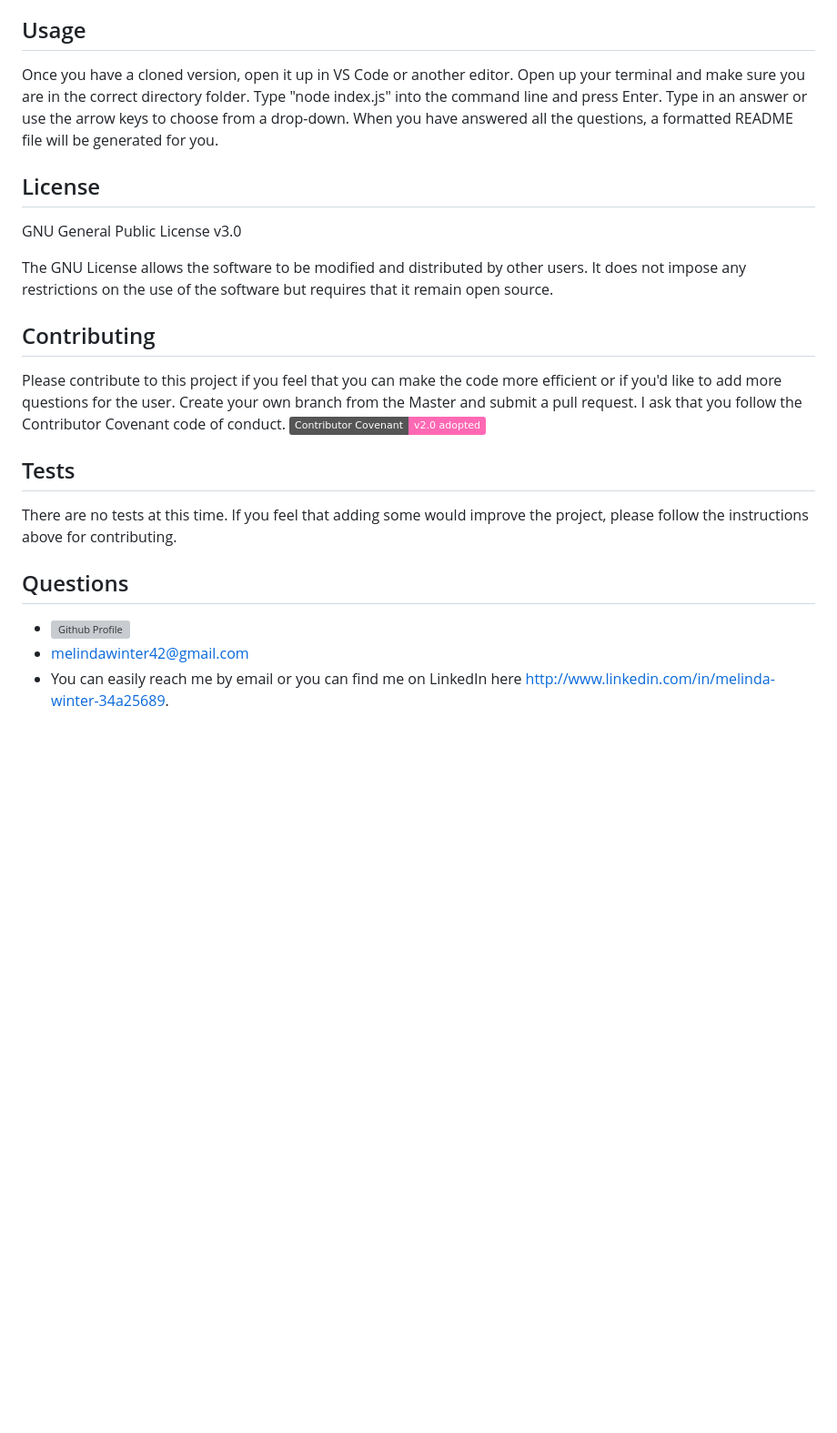
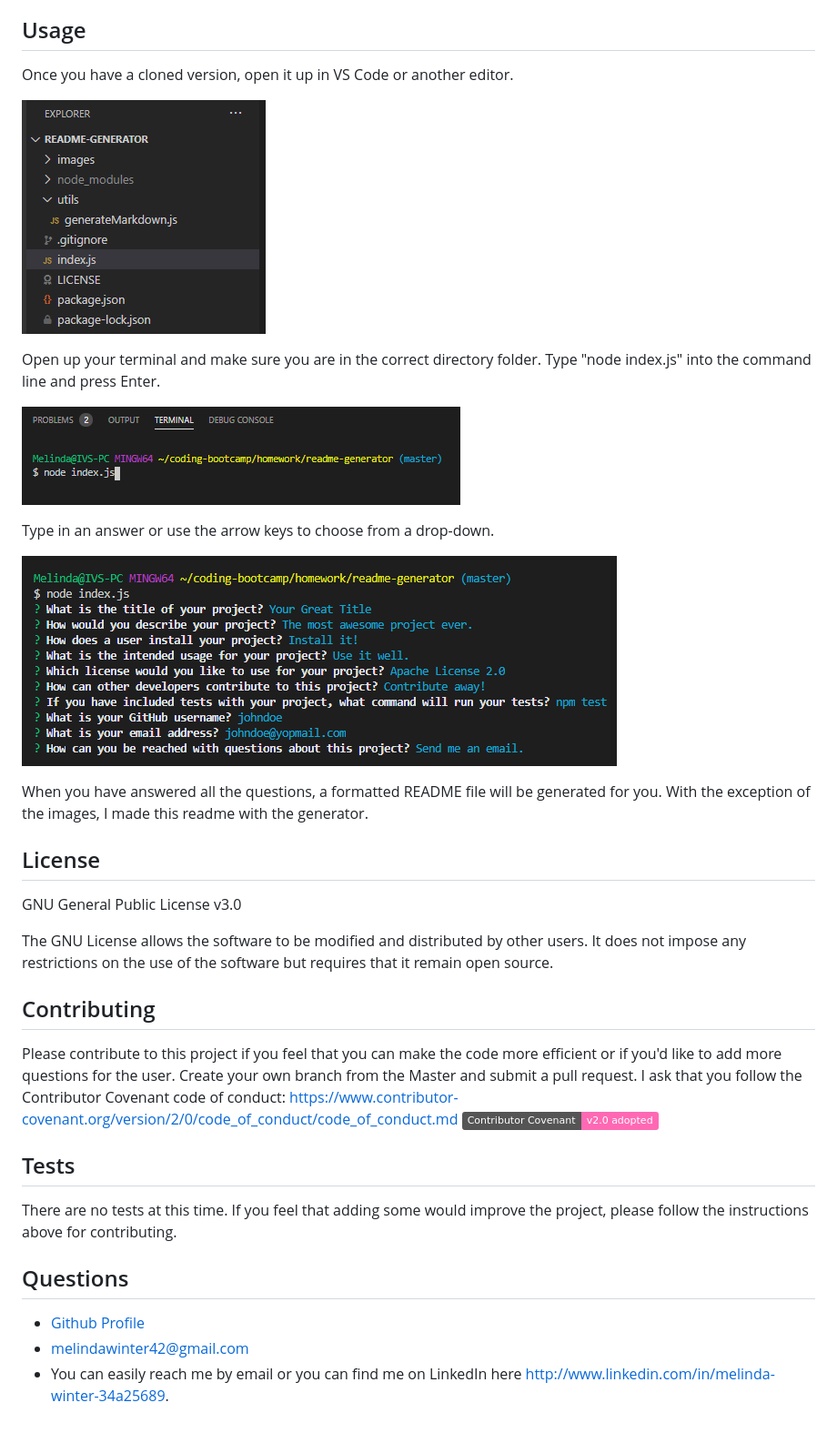
Before and after one commit to melindawinter/readme-generator, a Markdown page: README.md, the part around the change. Shown at 91% size. GitHub-like rendering; pictures changed too: images/terminal.png; badges without logos; blank space fills up the shorter version; grey boxes are pictures that could not be loaded.

Commit message:
add images

```diff
--- a/README.md
+++ b/README.md
@@ -19,7 +19,19 @@ If you would like to use this generator, please clone my project. Make sure you
 
 ## Usage
 
-Once you have a cloned version, open it up in VS Code or another editor. Open up your terminal and make sure you are in the correct directory folder. Type "node index.js" into the command line and press Enter. Type in an answer or use the arrow keys to choose from a drop-down. When you have answered all the questions, a formatted README file will be generated for you.
+Once you have a cloned version, open it up in VS Code or another editor.
+
+![Open in editor](images/open-in-vscode.png)
+
+Open up your terminal and make sure you are in the correct directory folder. Type "node index.js" into the command line and press Enter.
+
+![Use the terminal](images/terminal.png)
+
+Type in an answer or use the arrow keys to choose from a drop-down.
+
+![Answer the questions](images/questions-answered.png)
+
+When you have answered all the questions, a formatted README file will be generated for you. With the exception of the images, I made this readme with the generator.
 
 ## License
 
@@ -29,7 +41,7 @@ The GNU License allows the software to be modified and distributed by other user
 
 ## Contributing
 
-Please contribute to this project if you feel that you can make the code more efficient or if you'd like to add more questions for the user.  Create your own branch from the Master and submit a pull request. I ask that you follow the Contributor Covenant code of conduct. ![Contributor Covenant Badge](https://img.shields.io/badge/Contributor%20Covenant-v2.0%20adopted-ff69b4.svg)
+Please contribute to this project if you feel that you can make the code more efficient or if you'd like to add more questions for the user. Create your own branch from the Master and submit a pull request. I ask that you follow the Contributor Covenant code of conduct: <https://www.contributor-covenant.org/version/2/0/code_of_conduct/code_of_conduct.md> ![Contributor Covenant Badge](https://img.shields.io/badge/Contributor%20Covenant-v2.0%20adopted-ff69b4.svg)
 
 ## Tests
 
@@ -37,6 +49,6 @@ There are no tests at this time. If you feel that adding some would improve the
 
 ## Questions
 
-- ![Github Profile](https:github.com/melindawinter)
+- [Github Profile](https://github.com/melindawinter)
 - melindawinter42@gmail.com
 - You can easily reach me by email or you can find me on LinkedIn here <http://www.linkedin.com/in/melinda-winter-34a25689>.
```
Also changed, not shown: images/sample-readme.png (deleted), 3 other files.
